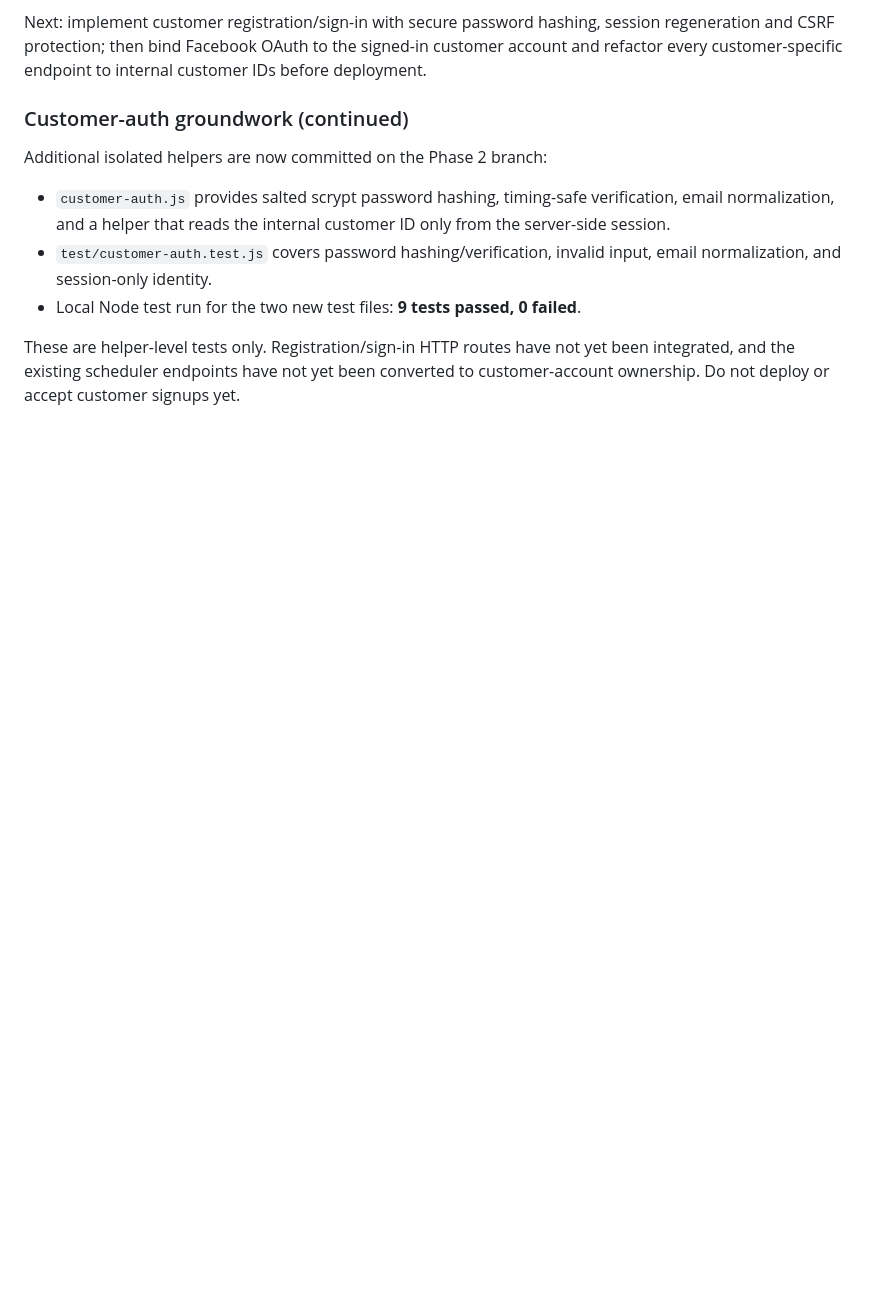
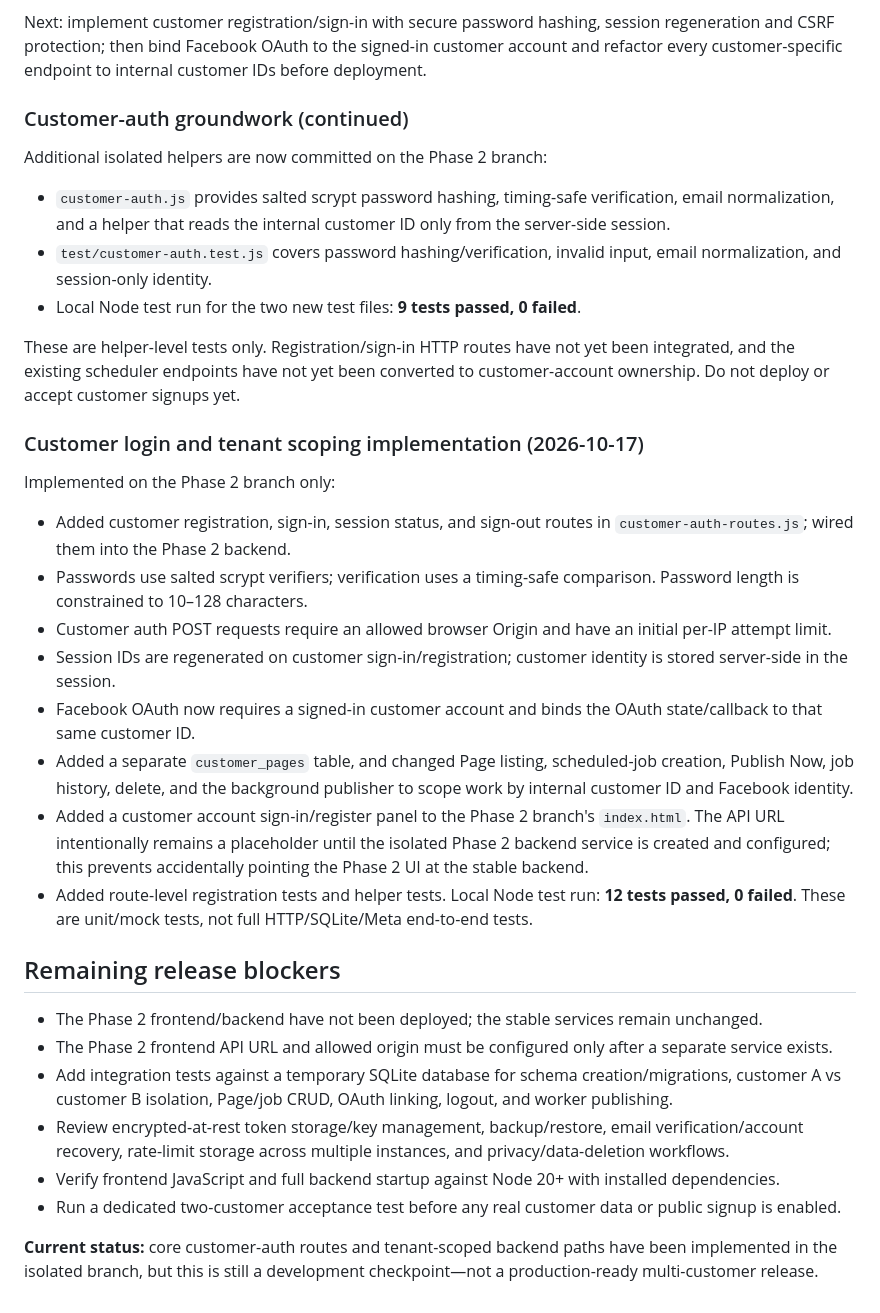
Before and after one commit to sanjagdew1-spec/facebook-bulk-scheduler-pro-3, a Markdown page: docs/PHASE-2-CUSTOMER-SERVICE-SYSTEM.md, the part around the change. GitHub-like rendering; blank space fills up the shorter version.

Commit message:
docs(phase-2): record customer auth, tenant scoping, and release blockers

```diff
--- a/docs/PHASE-2-CUSTOMER-SERVICE-SYSTEM.md
+++ b/docs/PHASE-2-CUSTOMER-SERVICE-SYSTEM.md
@@ -132,3 +132,28 @@ Additional isolated helpers are now committed on the Phase 2 branch:
 - Local Node test run for the two new test files: **9 tests passed, 0 failed**.
 
 These are helper-level tests only. Registration/sign-in HTTP routes have not yet been integrated, and the existing scheduler endpoints have not yet been converted to customer-account ownership. Do not deploy or accept customer signups yet.
+
+
+### Customer login and tenant scoping implementation (2026-10-17)
+
+Implemented on the Phase 2 branch only:
+
+- Added customer registration, sign-in, session status, and sign-out routes in `customer-auth-routes.js`; wired them into the Phase 2 backend.
+- Passwords use salted scrypt verifiers; verification uses a timing-safe comparison. Password length is constrained to 10–128 characters.
+- Customer auth POST requests require an allowed browser Origin and have an initial per-IP attempt limit.
+- Session IDs are regenerated on customer sign-in/registration; customer identity is stored server-side in the session.
+- Facebook OAuth now requires a signed-in customer account and binds the OAuth state/callback to that same customer ID.
+- Added a separate `customer_pages` table, and changed Page listing, scheduled-job creation, Publish Now, job history, delete, and the background publisher to scope work by internal customer ID and Facebook identity.
+- Added a customer account sign-in/register panel to the Phase 2 branch's `index.html`. The API URL intentionally remains a placeholder until the isolated Phase 2 backend service is created and configured; this prevents accidentally pointing the Phase 2 UI at the stable backend.
+- Added route-level registration tests and helper tests. Local Node test run: **12 tests passed, 0 failed**. These are unit/mock tests, not full HTTP/SQLite/Meta end-to-end tests.
+
+## Remaining release blockers
+
+- The Phase 2 frontend/backend have not been deployed; the stable services remain unchanged.
+- The Phase 2 frontend API URL and allowed origin must be configured only after a separate service exists.
+- Add integration tests against a temporary SQLite database for schema creation/migrations, customer A vs customer B isolation, Page/job CRUD, OAuth linking, logout, and worker publishing.
+- Review encrypted-at-rest token storage/key management, backup/restore, email verification/account recovery, rate-limit storage across multiple instances, and privacy/data-deletion workflows.
+- Verify frontend JavaScript and full backend startup against Node 20+ with installed dependencies.
+- Run a dedicated two-customer acceptance test before any real customer data or public signup is enabled.
+
+**Current status:** core customer-auth routes and tenant-scoped backend paths have been implemented in the isolated branch, but this is still a development checkpoint—not a production-ready multi-customer release.
```
